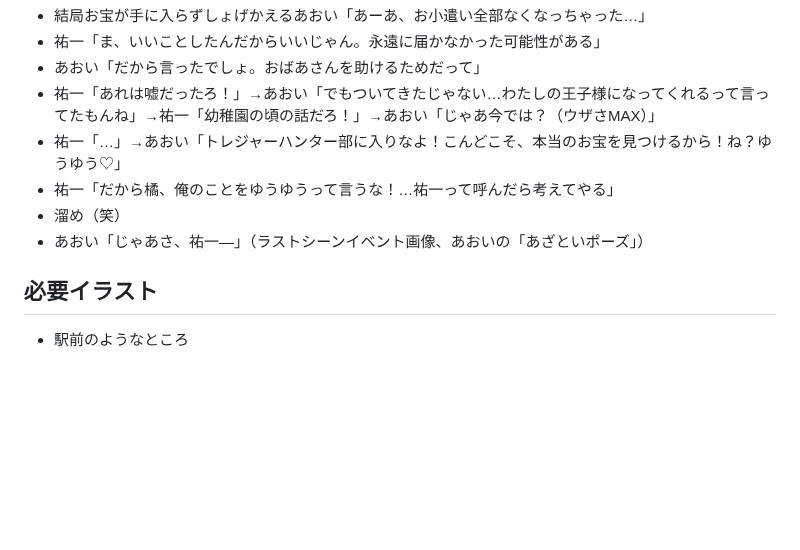
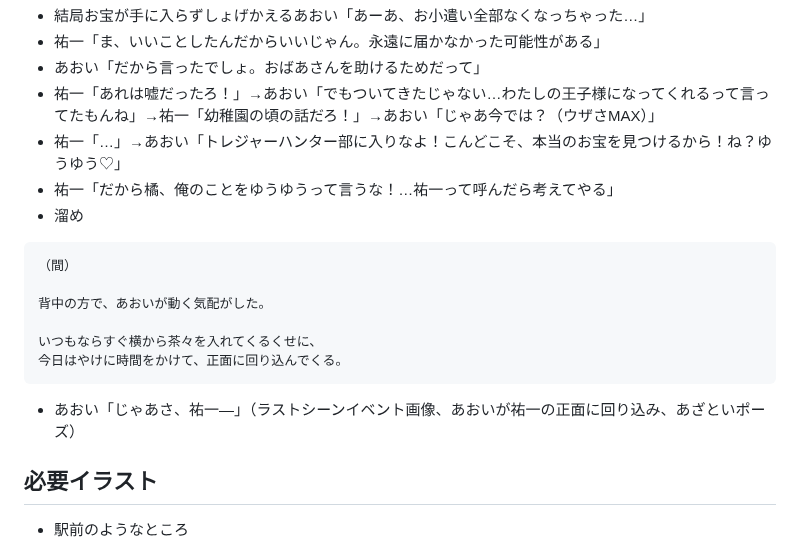
Before and after one commit to KoharuGenius/DontCallMeYuYu, a Markdown page: story.md, the part around the change. Drawn GitHub-style; blank space fills up the shorter version.

````diff
--- a/story.md
+++ b/story.md
@@ -109,7 +109,15 @@
 - 祐一「あれは嘘だったろ！」→あおい「でもついてきたじゃない…わたしの王子様になってくれるって言ってたもんね」→祐一「幼稚園の頃の話だろ！」→あおい「じゃあ今では？（ウザさMAX）」
 - 祐一「…」→あおい「トレジャーハンター部に入りなよ！こんどこそ、本当のお宝を見つけるから！ね？ゆうゆう♡」
 - 祐一「だから橘、俺のことをゆうゆうって言うな！…祐一って呼んだら考えてやる」
-- 溜め（笑）
-- あおい「じゃあさ、祐一―」（ラストシーンイベント画像、あおいの「あざといポーズ」）
+- 溜め
+```
+（間）
+
+背中の方で、あおいが動く気配がした。
+
+いつもならすぐ横から茶々を入れてくるくせに、
+今日はやけに時間をかけて、正面に回り込んでくる。
+```
+- あおい「じゃあさ、祐一―」（ラストシーンイベント画像、あおいが祐一の正面に回り込み、あざといポーズ）
 ## 必要イラスト
 - 駅前のようなところ
````
